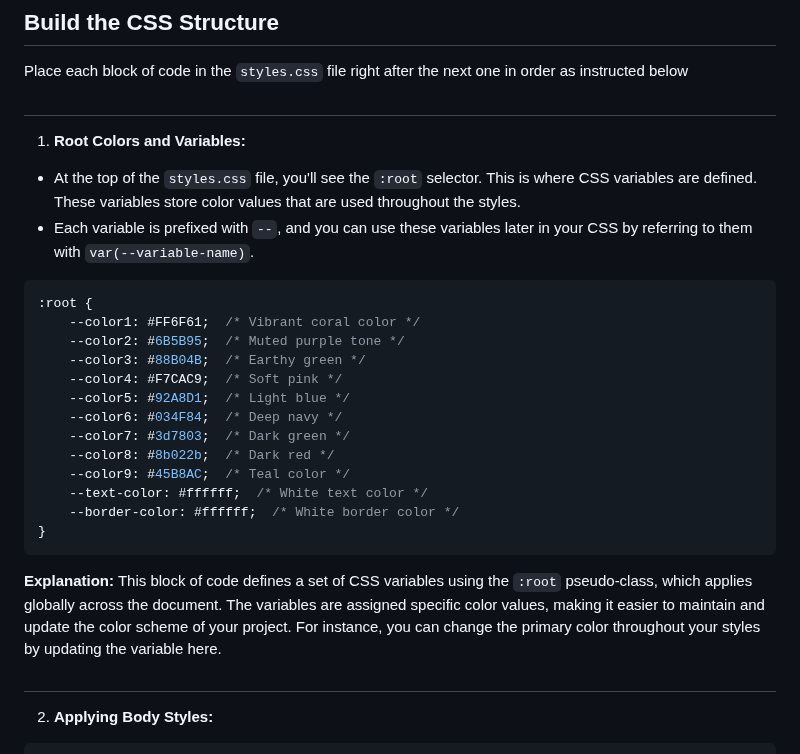
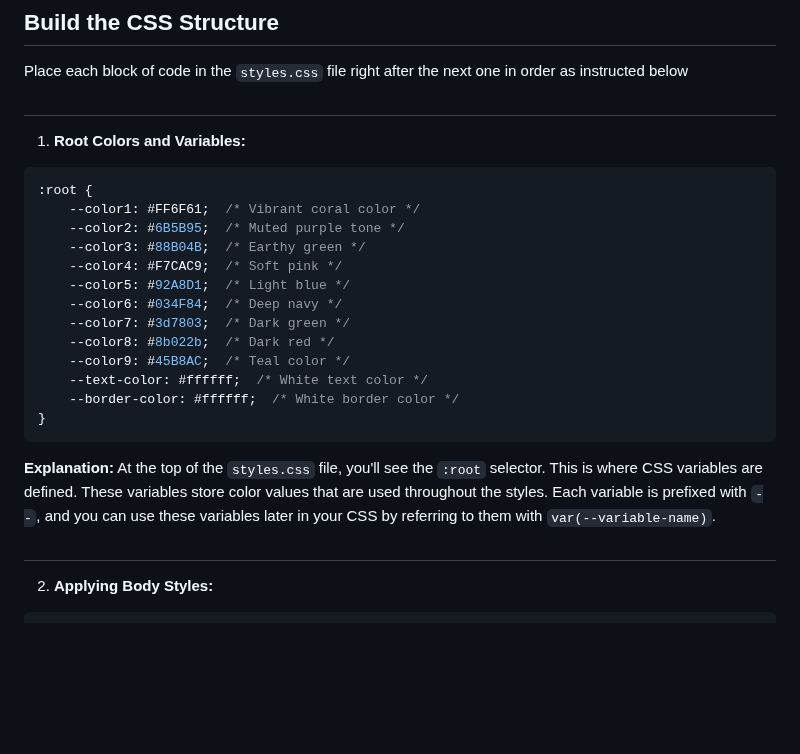
Before and after one commit to HackerUSA-CE/aisd-wde-5-responsive-boxes, a Markdown page: README.md, the part around the change. Rendered like a GitHub page; blank space fills up the shorter version.

````diff
--- a/README.md
+++ b/README.md
@@ -116,9 +116,6 @@ Place each block of code in the `styles.css` file right after the next one in or
 
 1. **Root Colors and Variables:**
 
-* At the top of the `styles.css` file, you'll see the `:root` selector. This is where CSS variables are defined. These variables store color values that are used throughout the styles.
-* Each variable is prefixed with `--`, and you can use these variables later in your CSS by referring to them with `var(--variable-name)`.
-
 ```css
 :root {
     --color1: #FF6F61;  /* Vibrant coral color */
@@ -136,7 +133,7 @@ Place each block of code in the `styles.css` file right after the next one in or
 ```
 
 **Explanation:**
-This block of code defines a set of CSS variables using the `:root` pseudo-class, which applies globally across the document. The variables are assigned specific color values, making it easier to maintain and update the color scheme of your project. For instance, you can change the primary color throughout your styles by updating the variable here.
+At the top of the `styles.css` file, you'll see the `:root` selector. This is where CSS variables are defined. These variables store color values that are used throughout the styles. Each variable is prefixed with `--`, and you can use these variables later in your CSS by referring to them with `var(--variable-name)`.
 
 ##
 
````
